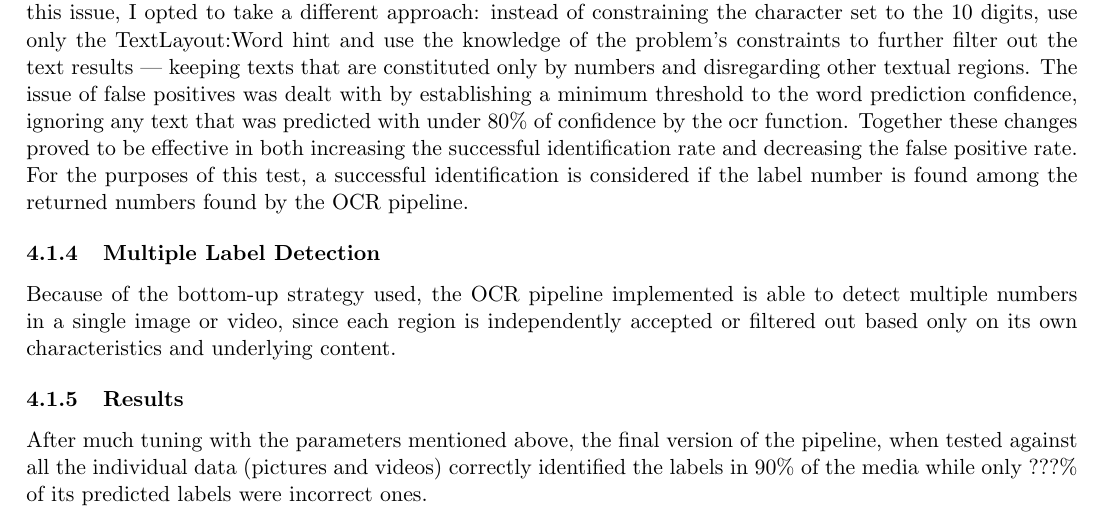
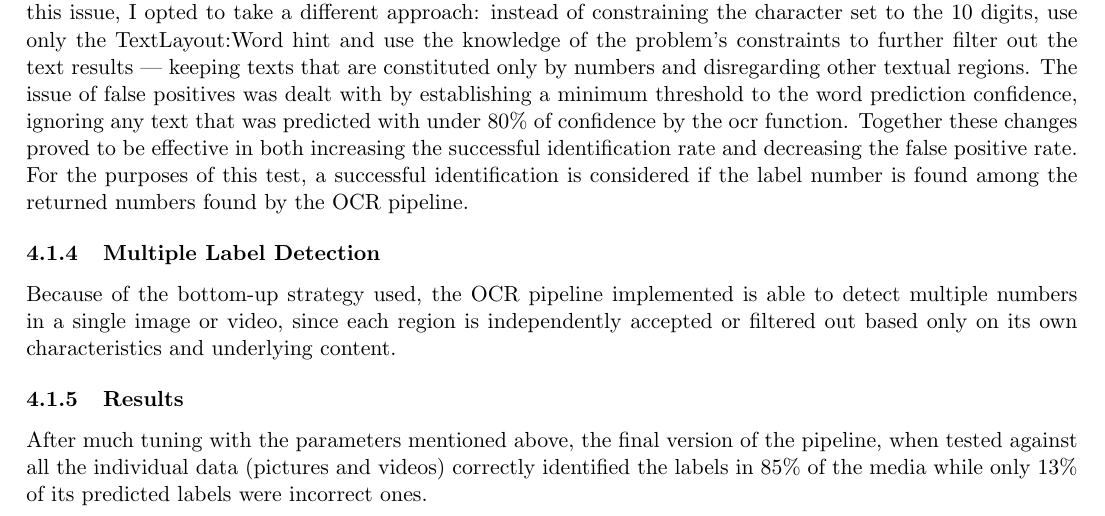
Before and after one commit to melloflavio/2019-ComputerVision-CW, a LaTeX document (report.tex): part of page 14 of 15, cut so that both start at the same text. Compiled offline with pdfLaTeX.

Commit message:
OCR results in report

```diff
--- a/report.tex
+++ b/report.tex
@@ -288,7 +288,7 @@ The second part of the study regards text recognition within natural images. The
         Because of the bottom-up strategy used, the OCR pipeline implemented is able to detect multiple numbers in a single image or video, since each region is independently accepted or filtered out based only on its own characteristics and underlying content.
 
     \subsubsection{Results}
-        After much tuning with the parameters mentioned above, the final version of the pipeline, when tested against all the individual data (pictures and videos) correctly identified the labels in 90\% of the media while only ???\% of its predicted labels were incorrect ones.
+        After much tuning with the parameters mentioned above, the final version of the pipeline, when tested against all the individual data (pictures and videos) correctly identified the labels in 85\% of the media while only 13\% of its predicted labels were incorrect ones.
 
 \section{Conclusion}\label{sec:conclusion}
     Reflecting on the results obtained by both the label recognizer and face classifier I consider this experiment to be successful. Over the course of the study several different techniques were applied to resolve specific issues which resulted in an overall reasonably accurate pipeline. It is a often repeated mantra that in the A.I. domain, "more data beats a cleverer algorithm ". That is because the current state of algorithmic solutions, especially neural networks based ones, rely on a vast amount of data to be able to properly generalize. On this context, I attribute the success of the facial recognition classifiers trained mostly to the large amount of data I was able to label, especially using the clustering technique described in section \ref{sec:face_labeling:clustering}. Although it still required a reasonably large amount of manual input to label the images, it proved to be a significant improvement over manually labeling the images one by one. Still in the realm of labeling, if the initial labeling of the individual photos were to be more time consuming (e.g. having more labels and/or pictures; files not being grouped by label) a reasonable alternative could be to leverage the digit detection pipeline developed in section \ref{sec:digit_ocr} to automatically assign labels, in which case, however, the false digit detection rate, despite relatively small, would still prove to be problematic. A possible solution to that could be to leverage machine learning algorithms to further filter textual region candidates based on their parameter values instead of relying only on a simplistic rules-based approach. Finally, it was interesting to observe the variability in terms training time and model size between the different algorithms and feature descriptors.
```
